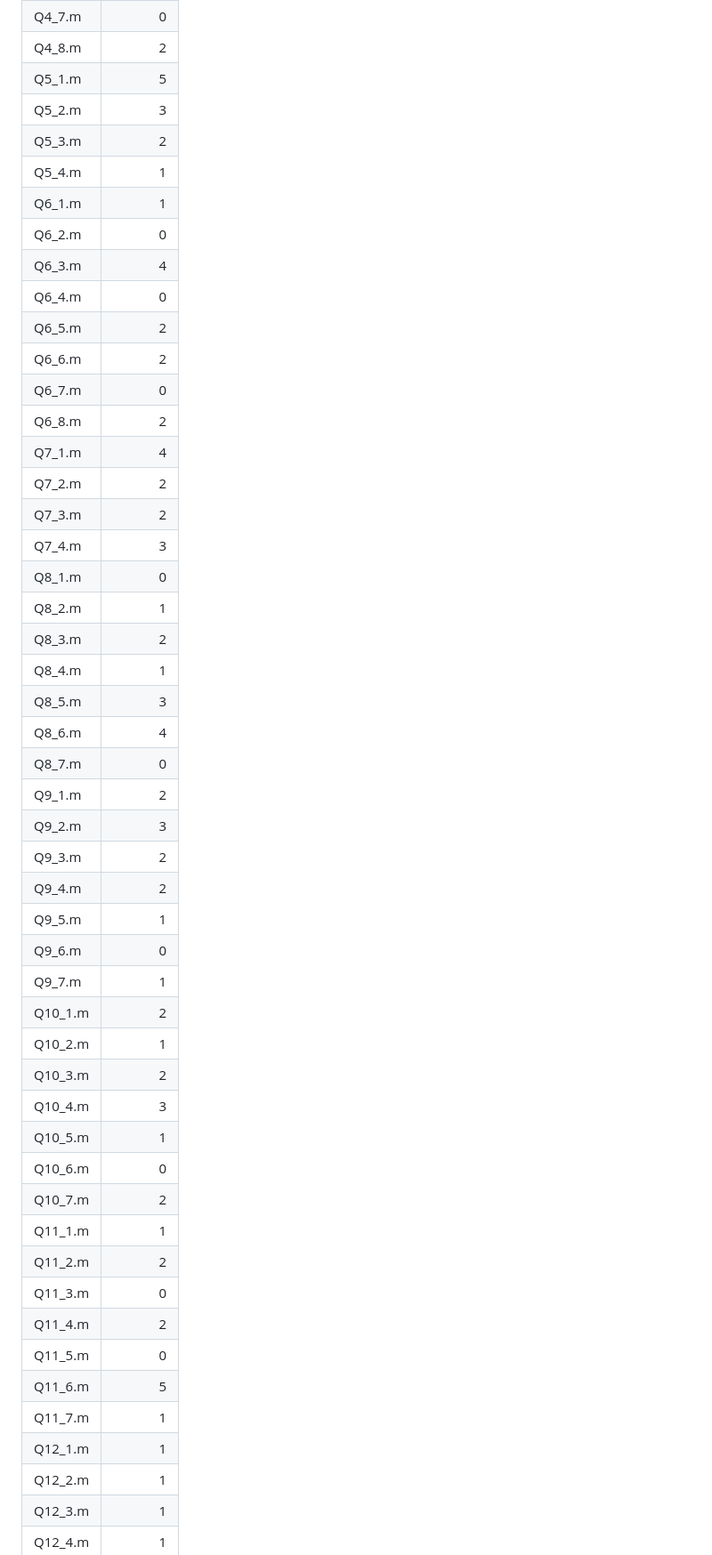
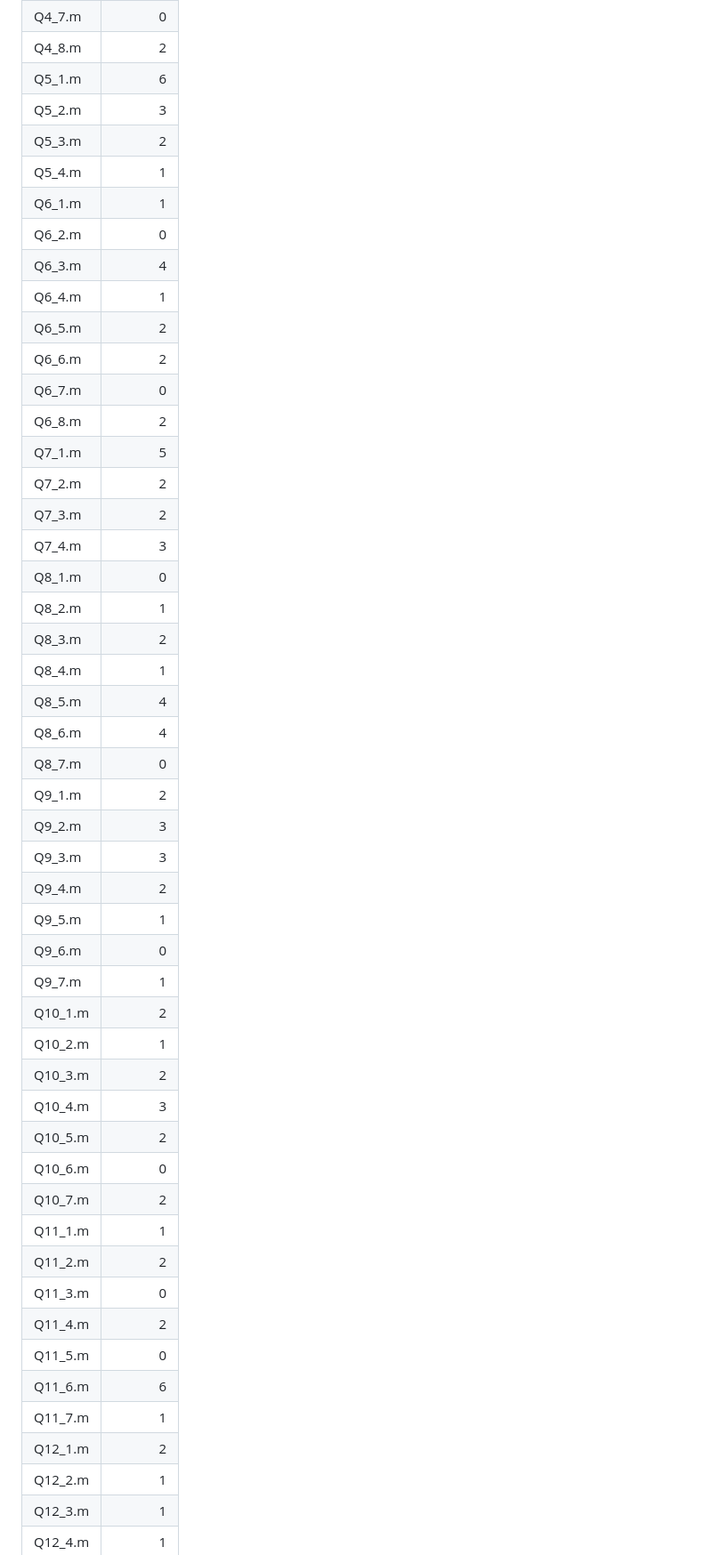
Before and after one commit to Hello-404-Hello/matlab, a Markdown page: web/download-counts.md, the part around one of its changes. Shown at 89% size. Rendered like a GitHub page.

```diff
--- a/web/download-counts.md
+++ b/web/download-counts.md
@@ -55,19 +55,19 @@
 | Q4_6.m | 2 |
 | Q4_7.m | 0 |
 | Q4_8.m | 2 |
-| Q5_1.m | 5 |
+| Q5_1.m | 6 |
 | Q5_2.m | 3 |
 | Q5_3.m | 2 |
 | Q5_4.m | 1 |
 | Q6_1.m | 1 |
 | Q6_2.m | 0 |
 | Q6_3.m | 4 |
-| Q6_4.m | 0 |
+| Q6_4.m | 1 |
 | Q6_5.m | 2 |
 | Q6_6.m | 2 |
 | Q6_7.m | 0 |
 | Q6_8.m | 2 |
-| Q7_1.m | 4 |
+| Q7_1.m | 5 |
 | Q7_2.m | 2 |
 | Q7_3.m | 2 |
 | Q7_4.m | 3 |
@@ -75,12 +75,12 @@
 | Q8_2.m | 1 |
 | Q8_3.m | 2 |
 | Q8_4.m | 1 |
-| Q8_5.m | 3 |
+| Q8_5.m | 4 |
 | Q8_6.m | 4 |
 | Q8_7.m | 0 |
 | Q9_1.m | 2 |
 | Q9_2.m | 3 |
-| Q9_3.m | 2 |
+| Q9_3.m | 3 |
 | Q9_4.m | 2 |
 | Q9_5.m | 1 |
 | Q9_6.m | 0 |
@@ -89,7 +89,7 @@
 | Q10_2.m | 1 |
 | Q10_3.m | 2 |
 | Q10_4.m | 3 |
-| Q10_5.m | 1 |
+| Q10_5.m | 2 |
 | Q10_6.m | 0 |
 | Q10_7.m | 2 |
 | Q11_1.m | 1 |
@@ -97,9 +97,9 @@
 | Q11_3.m | 0 |
 | Q11_4.m | 2 |
 | Q11_5.m | 0 |
-| Q11_6.m | 5 |
+| Q11_6.m | 6 |
 | Q11_7.m | 1 |
-| Q12_1.m | 1 |
+| Q12_1.m | 2 |
 | Q12_2.m | 1 |
 | Q12_3.m | 1 |
 | Q12_4.m | 1 |
```
Also changed, not shown: other parts of web/download-counts.md (+37 -37 lines).
